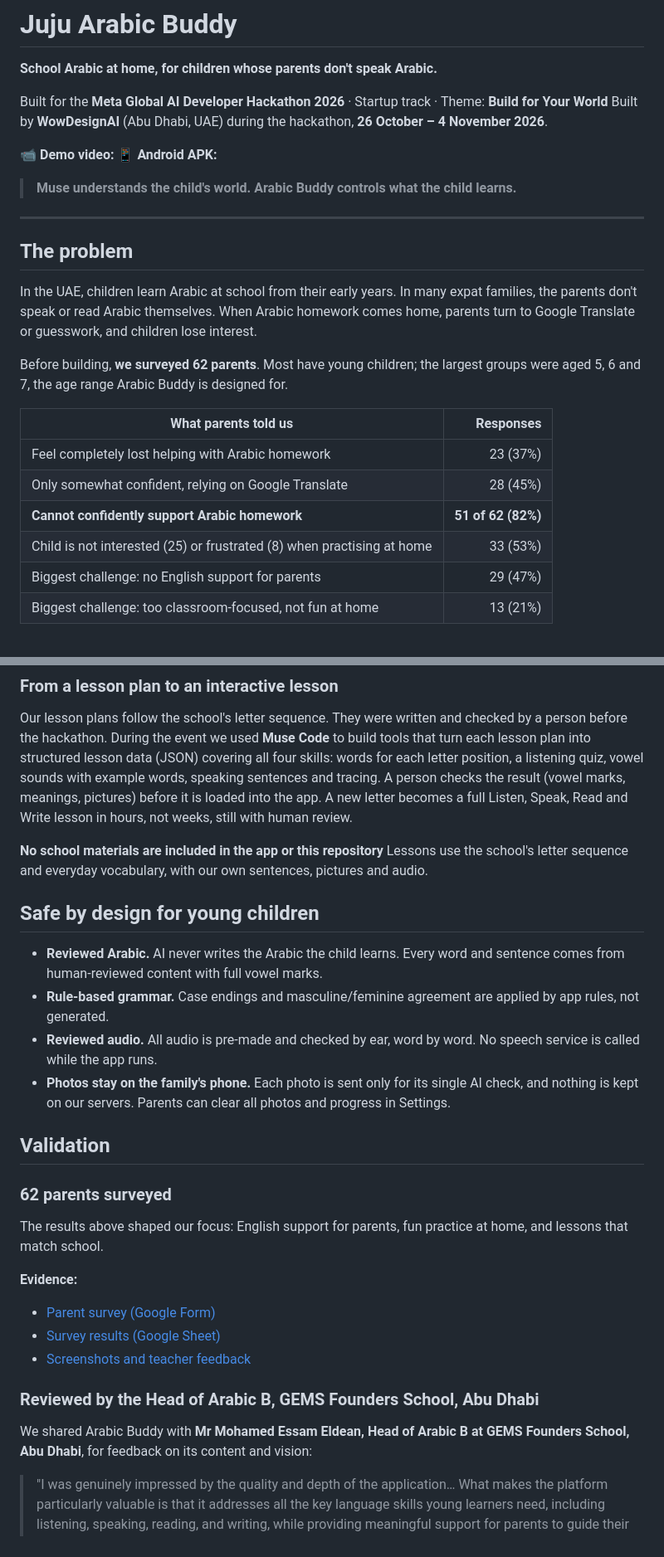
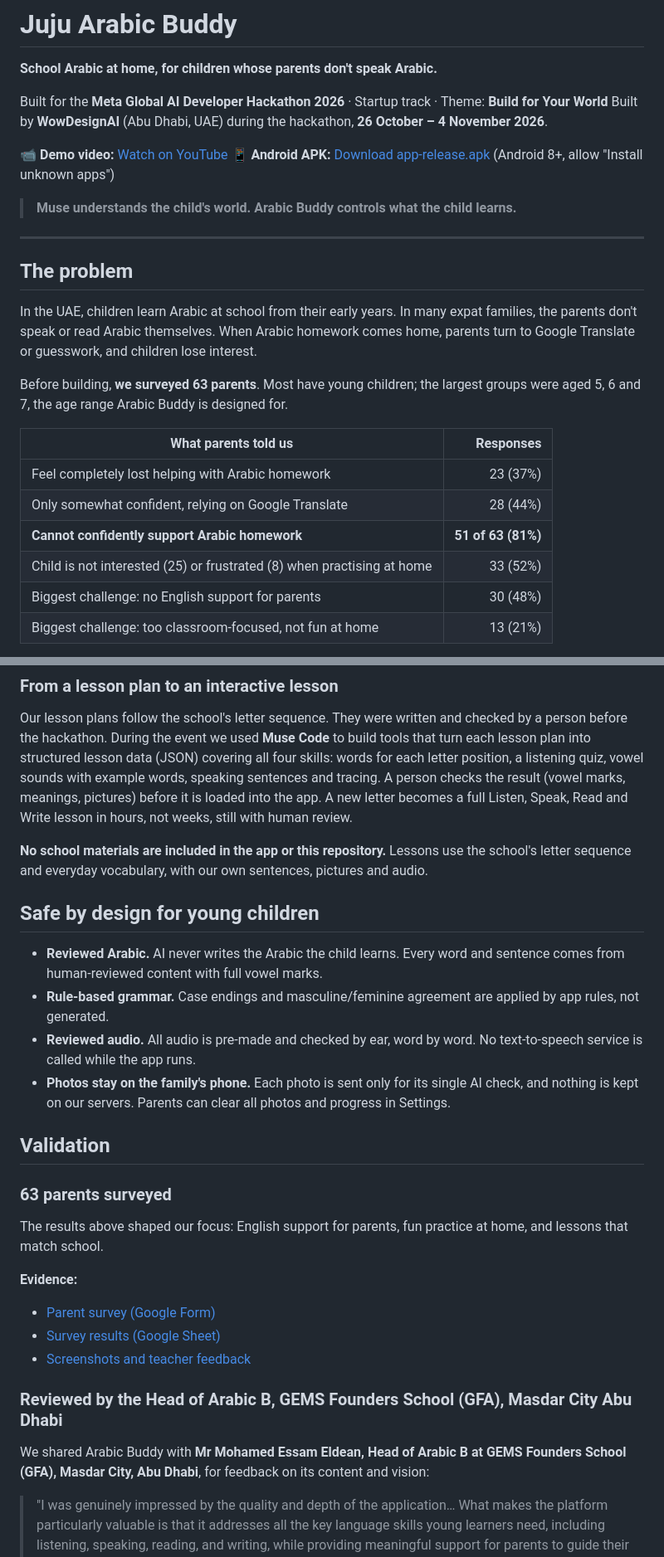
Before and after one commit to zaibammad08/juju-arabic-buddy, a Markdown page: README.md, 2 parts joined by grey strips. Shown at 83% size. Rendered like a GitHub page.

Commit message:
README: links, survey percentages, school name

```diff
--- a/README.md
+++ b/README.md
@@ -5,8 +5,8 @@
 Built for the **Meta Global AI Developer Hackathon 2026** · Startup track · Theme: **Build for Your World**
 Built by **WowDesignAI** (Abu Dhabi, UAE) during the hackathon, **26 October – 4 November 2026**.
 
-📹 **Demo video:**
-📱 **Android APK:**
+📹 **Demo video:** [Watch on YouTube](https://www.youtube.com/watch?v=kD48g7cl4mQ)
+📱 **Android APK:** [Download app-release.apk](https://github.com/zaibammad08/juju-arabic-buddy/releases/download/1.0-hackathon/app-release.apk) (Android 8+, allow "Install unknown apps")
 
 
 > **Muse understands the child's world. Arabic Buddy controls what the child learns.**
@@ -17,15 +17,15 @@ Built by **WowDesignAI** (Abu Dhabi, UAE) during the hackathon, **26 October –
 
 In the UAE, children learn Arabic at school from their early years. In many expat families, the parents don't speak or read Arabic themselves. When Arabic homework comes home, parents turn to Google Translate or guesswork, and children lose interest.
 
-Before building, **we surveyed 62 parents**. Most have young children; the largest groups were aged 5, 6 and 7, the age range Arabic Buddy is designed for.
+Before building, **we surveyed 63 parents**. Most have young children; the largest groups were aged 5, 6 and 7, the age range Arabic Buddy is designed for.
 
 | What parents told us | Responses |
 |---|---:|
 | Feel completely lost helping with Arabic homework | 23 (37%) |
-| Only somewhat confident, relying on Google Translate | 28 (45%) |
-| **Cannot confidently support Arabic homework** | **51 of 62 (82%)** |
-| Child is not interested (25) or frustrated (8) when practising at home | 33 (53%) |
-| Biggest challenge: no English support for parents | 29 (47%) |
+| Only somewhat confident, relying on Google Translate | 28 (44%) |
+| **Cannot confidently support Arabic homework** | **51 of 63 (81%)** |
+| Child is not interested (25) or frustrated (8) when practising at home | 33 (52%) |
+| Biggest challenge: no English support for parents | 30 (48%) |
 | Biggest challenge: too classroom-focused, not fun at home | 13 (21%) |
 
 Not every family has this problem: 13 parents said there was no issue. But for most, **the gap isn't a lack of Arabic content. It's the missing link between what children learn at school and what parents can support at home, in a language they understand.**
@@ -67,18 +67,18 @@ Meta's models handle what needs understanding of images, speech and context. The
 ### From a lesson plan to an interactive lesson
 Our lesson plans follow the school's letter sequence. They were written and checked by a person before the hackathon. During the event we used **Muse Code** to build tools that turn each lesson plan into structured lesson data (JSON) covering all four skills: words for each letter position, a listening quiz, vowel sounds with example words, speaking sentences and tracing. A person checks the result (vowel marks, meanings, pictures) before it is loaded into the app. A new letter becomes a full Listen, Speak, Read and Write lesson in hours, not weeks, still with human review.
 
-**No school materials are included in the app or this repository** Lessons use the school's letter sequence and everyday vocabulary, with our own sentences, pictures and audio.
+**No school materials are included in the app or this repository.** Lessons use the school's letter sequence and everyday vocabulary, with our own sentences, pictures and audio.
 
 ## Safe by design for young children
 
 - **Reviewed Arabic.** AI never writes the Arabic the child learns. Every word and sentence comes from human-reviewed content with full vowel marks.
 - **Rule-based grammar.** Case endings and masculine/feminine agreement are applied by app rules, not generated.
-- **Reviewed audio.** All audio is pre-made and checked by ear, word by word. No speech service is called while the app runs.
+- **Reviewed audio.** All audio is pre-made and checked by ear, word by word. No text-to-speech service is called while the app runs.
 - **Photos stay on the family's phone.** Each photo is sent only for its single AI check, and nothing is kept on our servers. Parents can clear all photos and progress in Settings.
 
 ## Validation
 
-### 62 parents surveyed
+### 63 parents surveyed
 The results above shaped our focus: English support for parents, fun practice at home, and lessons that match school.
 
 **Evidence:**
@@ -86,8 +86,8 @@ The results above shaped our focus: English support for parents, fun practice at
 - [Survey results (Google Sheet)](https://docs.google.com/spreadsheets/d/1epfZQ5pWoT1iNOiSfxbLg3awwG6dk9mTcNEQ68__Xek/edit?usp=sharing)
 - [Screenshots and teacher feedback](docs/evidence/)
 
-### Reviewed by the Head of Arabic B, GEMS Founders School, Abu Dhabi
-We shared Arabic Buddy with **Mr Mohamed Essam Eldean, Head of Arabic B at GEMS Founders School, Abu Dhabi**, for feedback on its content and vision:
+### Reviewed by the Head of Arabic B, GEMS Founders School (GFA), Masdar City Abu Dhabi
+We shared Arabic Buddy with **Mr Mohamed Essam Eldean, Head of Arabic B at GEMS Founders School (GFA), Masdar City, Abu Dhabi**, for feedback on its content and vision:
 
 > "I was genuinely impressed by the quality and depth of the application… What makes the platform particularly valuable is that it addresses all the key language skills young learners need, including listening, speaking, reading, and writing, while providing meaningful support for parents to guide their children's learning at home."
 >
```
Also changed, not shown: other parts of README.md (+1 -1 lines).
